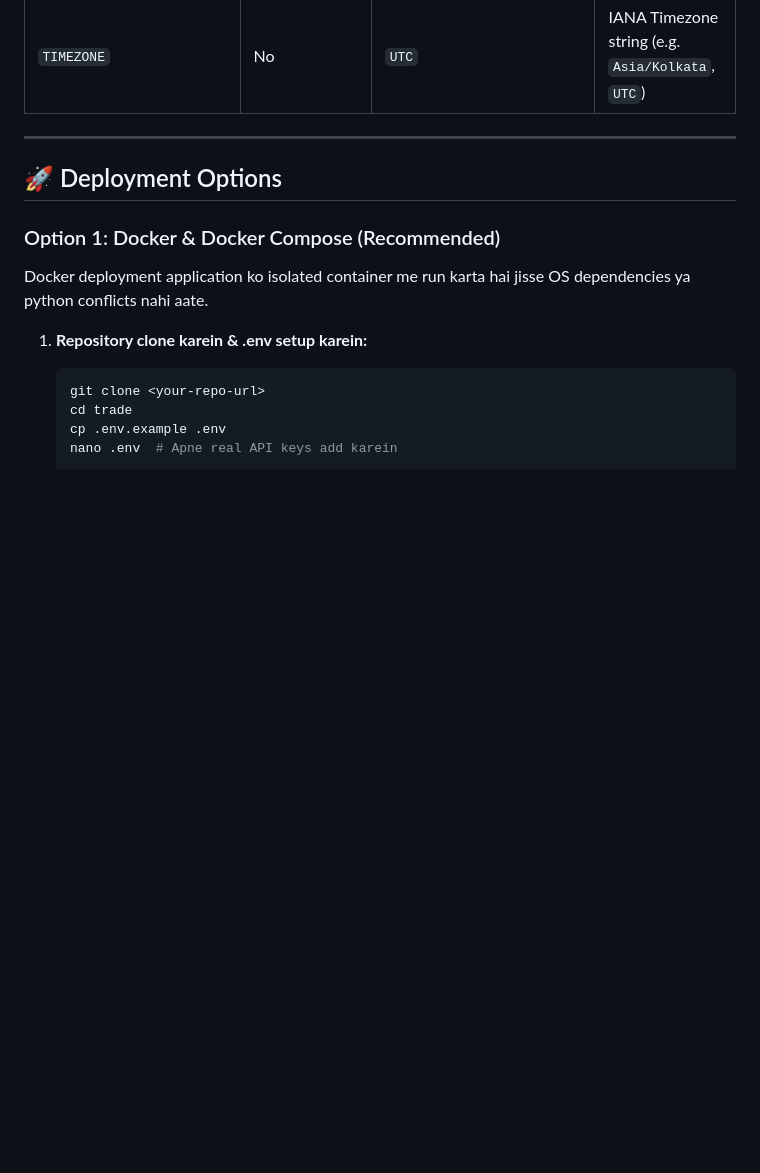
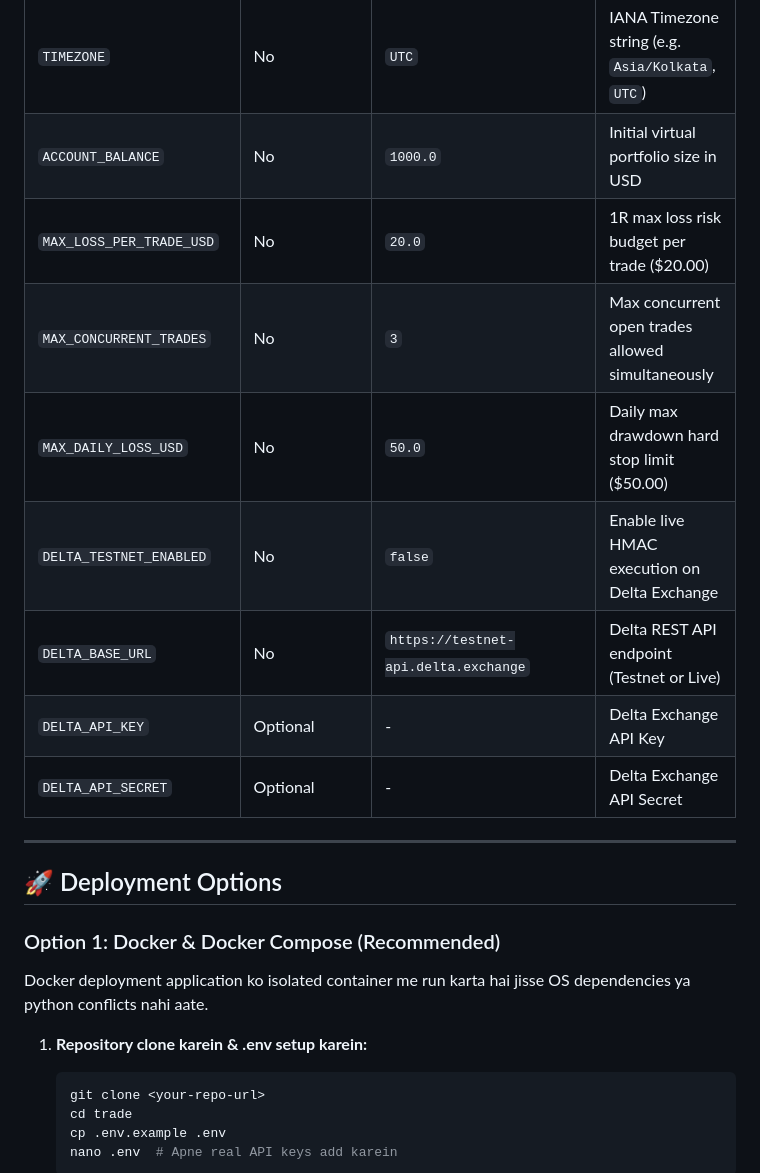
Before and after one commit to amit-programmer/trade, a Markdown page: README.md, the part around one of its changes. Drawn GitHub-style; blank space fills up the shorter version.

```diff
--- a/README.md
+++ b/README.md
@@ -306,6 +306,14 @@ Bot ke paas group/channel administration ke sabhi 7 standard permissions configu
 | `TIMEFRAMES` | No | `15m, 5m, 1h, 4h, 1m` | Active timeframes to monitor |
 | `SCAN_INTERVAL_SECONDS`| No | `60` | Loop interval between scan cycles |
 | `TIMEZONE` | No | `UTC` | IANA Timezone string (e.g. `Asia/Kolkata`, `UTC`) |
+| `ACCOUNT_BALANCE` | No | `1000.0` | Initial virtual portfolio size in USD |
+| `MAX_LOSS_PER_TRADE_USD`| No | `20.0` | 1R max loss risk budget per trade ($20.00) |
+| `MAX_CONCURRENT_TRADES`| No | `3` | Max concurrent open trades allowed simultaneously |
+| `MAX_DAILY_LOSS_USD` | No | `50.0` | Daily max drawdown hard stop limit ($50.00) |
+| `DELTA_TESTNET_ENABLED`| No | `false` | Enable live HMAC execution on Delta Exchange |
+| `DELTA_BASE_URL` | No | `https://testnet-api.delta.exchange` | Delta REST API endpoint (Testnet or Live) |
+| `DELTA_API_KEY` | Optional | - | Delta Exchange API Key |
+| `DELTA_API_SECRET` | Optional | - | Delta Exchange API Secret |
 
 ---
 
```
Also changed, not shown: other parts of README.md (+32 -16 lines).
